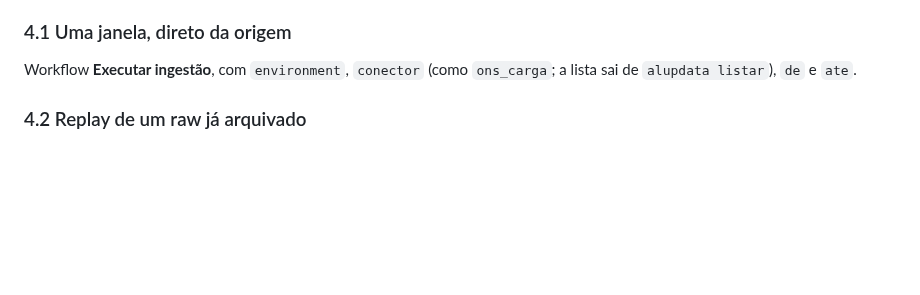
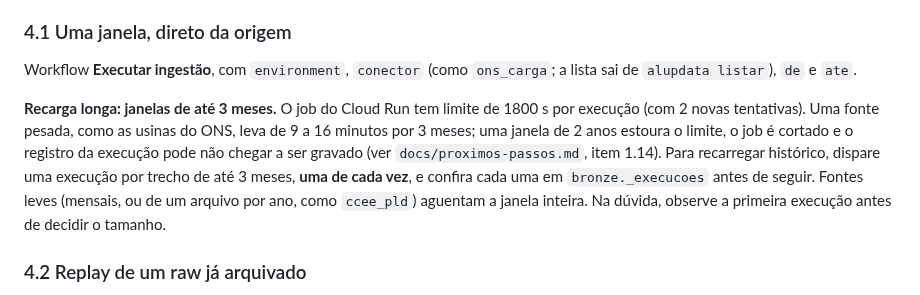
Before and after one commit to nessenergy/Alupdatalake, a Markdown page: docs/runbook/incidentes.md, the part around the change. GitHub-like rendering; blank space fills up the shorter version.

```diff
--- a/docs/runbook/incidentes.md
+++ b/docs/runbook/incidentes.md
@@ -119,6 +119,14 @@ com que janela.
 Workflow **Executar ingestão**, com `environment`, `conector` (como
 `ons_carga`; a lista sai de `alupdata listar`), `de` e `ate`.
 
+**Recarga longa: janelas de até 3 meses.** O job do Cloud Run tem limite de 1800 s por execução
+(com 2 novas tentativas). Uma fonte pesada, como as usinas do ONS, leva de 9 a 16 minutos por
+3 meses; uma janela de 2 anos estoura o limite, o job é cortado e o registro da execução pode
+não chegar a ser gravado (ver `docs/proximos-passos.md`, item 1.14). Para recarregar histórico,
+dispare uma execução por trecho de até 3 meses, **uma de cada vez**, e confira cada uma em
+`bronze._execucoes` antes de seguir. Fontes leves (mensais, ou de um arquivo por ano, como
+`ccee_pld`) aguentam a janela inteira. Na dúvida, observe a primeira execução antes de decidir o tamanho.
+
 ### 4.2 Replay de um raw já arquivado
 
 Mesmo workflow, com `uri` apontando para o objeto `gs://` do raw e a **janela
```
Also changed, not shown: docs/relatorios/2026-10-02-auditoria-de-ponta-a-ponta.md (+3 -2 lines), docs/status.md (+1 -1 lines).
